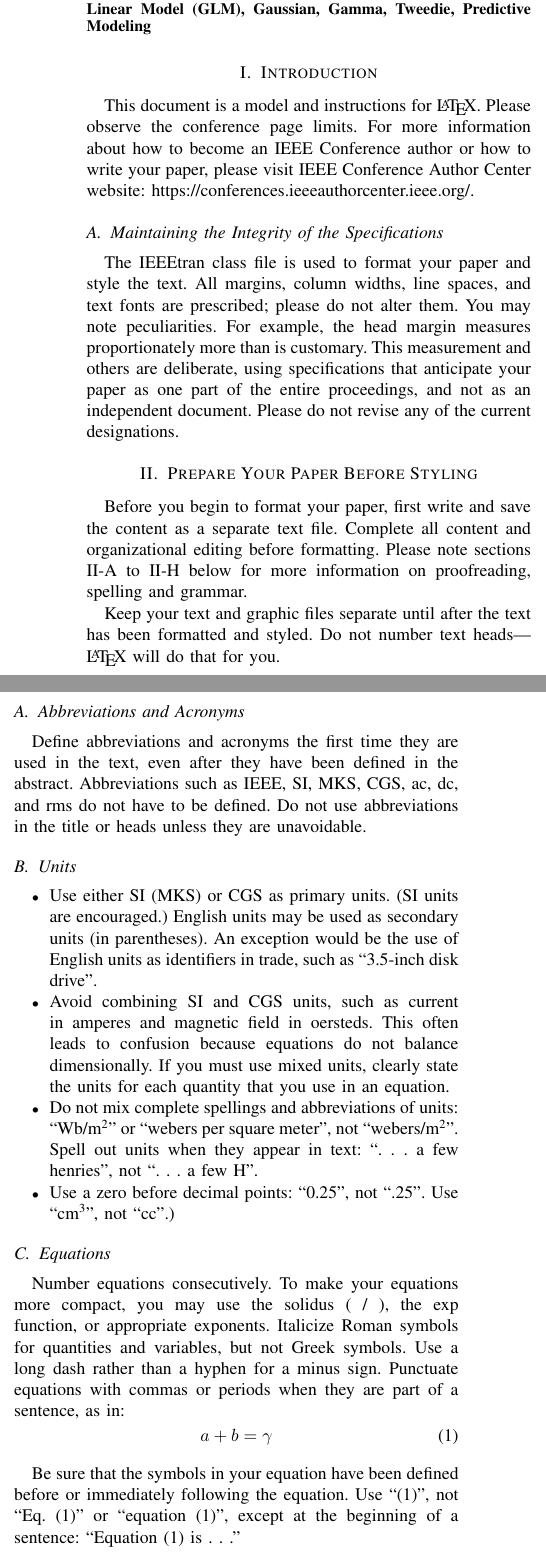
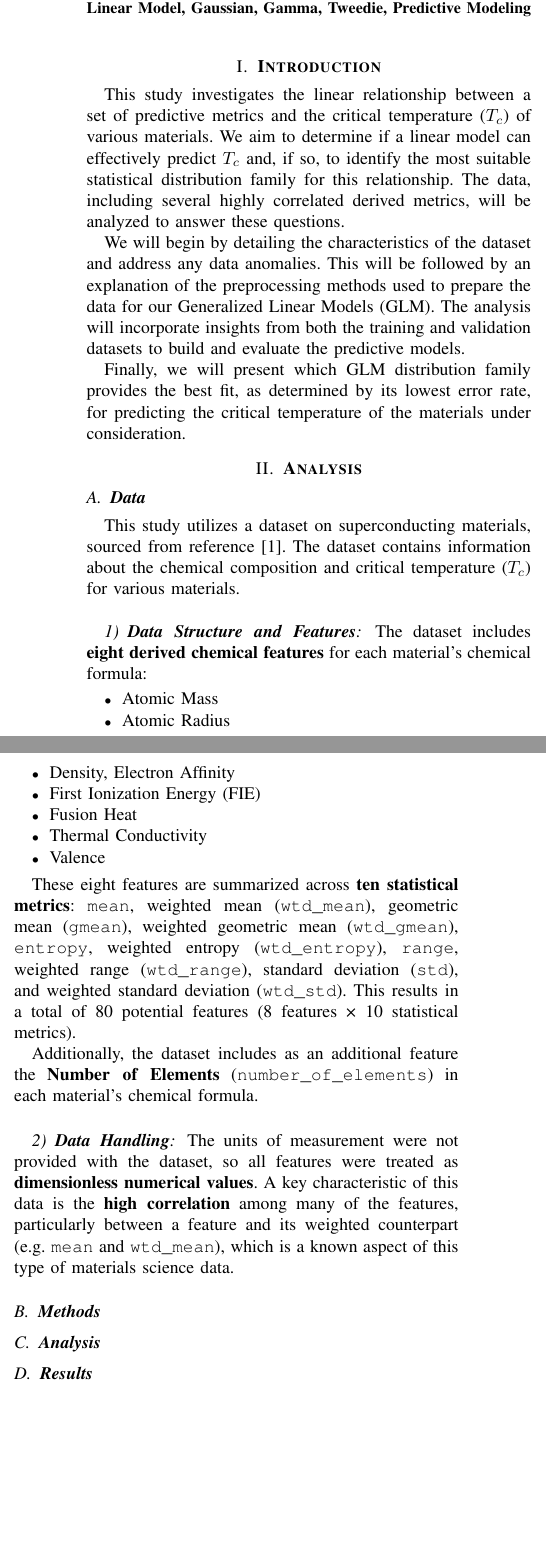
Before and after one commit to gaguillen4384-dev/Data-Science, a LaTeX problem sheet (DataMining_1/Project_1/Report/Project_Assignment_1.tex): two parts of the columns of page 1 of 3, joined at a grey line, cut so that both start at the same text, the shorter picture padded with empty space. Compiled offline with pdfLaTeX; a missing font is replaced by an installed copy or a similar font; a LaTeX package or settings file that is missing is left out.

Commit message:
starting working on report, setup the structure

```diff
--- a/DataMining_1/Project_1/Report/Project_Assignment_1.tex
+++ b/DataMining_1/Project_1/Report/Project_Assignment_1.tex
@@ -29,65 +28,46 @@ This paper analyzes the relationship between various material properties and the
 \begin{IEEEkeywords}
 Superconductors,
 Critical Temperature,
-General Linear Model (GLM),
+General Linear Model,
 Gaussian, Gamma, Tweedie, Predictive Modeling
 \end{IEEEkeywords}
 
-\section{Introduction}
-This document is a model and instructions for \LaTeX.
-Please observe the conference page limits. For more information about how to become an IEEE Conference author or how to write your paper, please visit   IEEE Conference Author Center website: https://conferences.ieeeauthorcenter.ieee.org/.
+\section{\textbf{Introduction}}
+This study investigates the linear relationship between a set of predictive metrics and the critical temperature ($T_c$) of various materials. We aim to determine if a linear model can effectively predict $T_c$ and, if so, to identify the most suitable statistical distribution family for this relationship. The data, including several highly correlated derived metrics, will be analyzed to answer these questions. \\
+\indent We will begin by detailing the characteristics of the dataset and address any data anomalies. This will be followed by an explanation of the preprocessing methods used to prepare the data for our Generalized Linear Models (GLM). The analysis will incorporate insights from both the training and validation datasets to build and evaluate the predictive models.\\
+\indent Finally, we will present which GLM distribution family provides the best fit, as determined by its lowest error rate, for predicting the critical temperature of the materials under consideration.
 
-\subsection{Maintaining the Integrity of the Specifications}
+\section{\textbf{Analysis}}
 
-The IEEEtran class file is used to format your paper and style the text. All margins,
-column widths, line spaces, and text fonts are prescribed; please do not
-alter them. You may note peculiarities. For example, the head margin
-measures proportionately more than is customary. This measurement
-and others are deliberate, using specifications that anticipate your paper
-as one part of the entire proceedings, and not as an independent document.
-Please do not revise any of the current designations.
+\subsection{\textbf{Data}}
 
-\section{Prepare Your Paper Before Styling}
-Before you begin to format your paper, first write and save the content as a
-separate text file. Complete all content and organizational editing before
-formatting. Please note sections \ref{AA} to \ref{FAT} below for more information on
-proofreading, spelling and grammar.
+This study utilizes a dataset on superconducting materials, sourced from reference [1]. The dataset contains information about the chemical composition and critical temperature ($T_c$) for various materials. \\
 
-Keep your text and graphic files separate until after the text has been
-formatted and styled. Do not number text heads---{\LaTeX} will do that
-for you.
+\subsubsection{\textbf{Data Structure and Features}}
 
-\subsection{Abbreviations and Acronyms}\label{AA}
-Define abbreviations and acronyms the first time they are used in the text,
-even after they have been defined in the abstract. Abbreviations such as
-IEEE, SI, MKS, CGS, ac, dc, and rms do not have to be defined. Do not use
-abbreviations in the title or heads unless they are unavoidable.
-
-\subsection{Units}
+The dataset includes \textbf{eight derived chemical features} for each material's chemical formula:
 \begin{itemize}
-\item Use either SI (MKS) or CGS as primary units. (SI units are encouraged.) English units may be used as secondary units (in parentheses). An exception would be the use of English units as identifiers in trade, such as ``3.5-inch disk drive''.
-\item Avoid combining SI and CGS units, such as current in amperes and magnetic field in oersteds. This often leads to confusion because equations do not balance dimensionally. If you must use mixed units, clearly state the units for each quantity that you use in an equation.
-\item Do not mix complete spellings and abbreviations of units: ``Wb/m\textsuperscript{2}'' or ``webers per square meter'', not ``webers/m\textsuperscript{2}''. Spell out units when they appear in text: ``. . . a few henries'', not ``. . . a few H''.
-\item Use a zero before decimal points: ``0.25'', not ``.25''. Use ``cm\textsuperscript{3}'', not ``cc''.)
+\item Atomic Mass
+\item Atomic Radius
+\item Density, Electron Affinity
+\item First Ionization Energy (FIE)
+\item Fusion Heat
+\item Thermal Conductivity
+\item Valence
 \end{itemize}
 
-\subsection{Equations}
-Number equations consecutively. To make your
-equations more compact, you may use the solidus (~/~), the exp function, or
-appropriate exponents. Italicize Roman symbols for quantities and variables,
-but not Greek symbols. Use a long dash rather than a hyphen for a minus
-sign. Punctuate equations with commas or periods when they are part of a
-sentence, as in:
-\begin{equation}
-a+b=\gamma\label{eq}
-\end{equation}
+\indent These eight features are summarized across \textbf{ten statistical metrics}: \texttt{mean}, weighted mean (\texttt{wtd\_mean}), geometric mean (\texttt{gmean}), weighted geometric mean (\texttt{wtd\_gmean}), \texttt{entropy}, weighted entropy (\texttt{wtd\_entropy}), \texttt{range}, weighted range (\texttt{wtd\_range}), standard deviation (\texttt{std}), and weighted standard deviation (\texttt{wtd\_std}). This results in a total of 80 potential features (8 features × 10 statistical metrics).\\
+\indent Additionally, the dataset includes as an additional feature the \textbf{Number of Elements} (\texttt{number\_of\_elements}) in each material's chemical formula. \\
 
-Be sure that the
-symbols in your equation have been defined before or immediately following
-the equation. Use ``\eqref{eq}'', not ``Eq.~\eqref{eq}'' or ``equation \eqref{eq}'', except at
-the beginning of a sentence: ``Equation \eqref{eq} is . . .''
+\subsubsection{\textbf{Data Handling}}
 
-\subsection{\LaTeX-Specific Advice}
+The units of measurement were not provided with the dataset, so all features were treated as \textbf{dimensionless numerical values}. A key characteristic of this data is the \textbf{high correlation} among many of the features, particularly between a feature and its weighted counterpart (e.g. \texttt{mean} and \texttt{wtd\_mean}), which is a known aspect of this type of materials science data.
+
+\subsection{\textbf{Methods}}
+
+\subsection{\textbf{Analysis}}
+
+\subsection{\textbf{Results}}
 
 Please use ``soft'' (e.g., \verb|\eqref{Eq}|) cross references instead
 of ``hard'' references (e.g., \verb|(1)|). That will make it possible
```
Also changed, not shown: DataMining_1/Project_1/Report/Project_Assignment_1.pdf, DataMining_1/Project_1/Report/Project_Assignment_1.tex (13 more changed lines), 3 other files.
